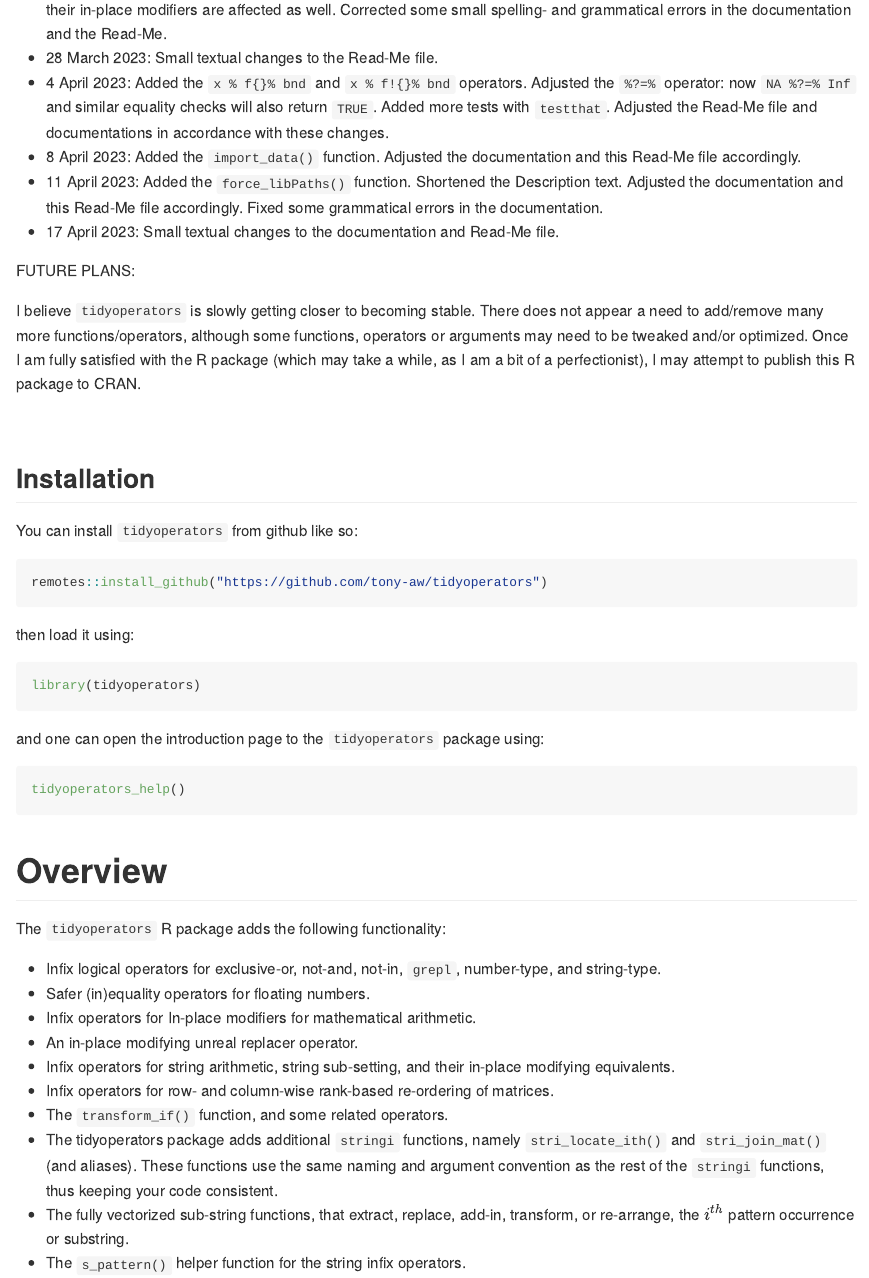
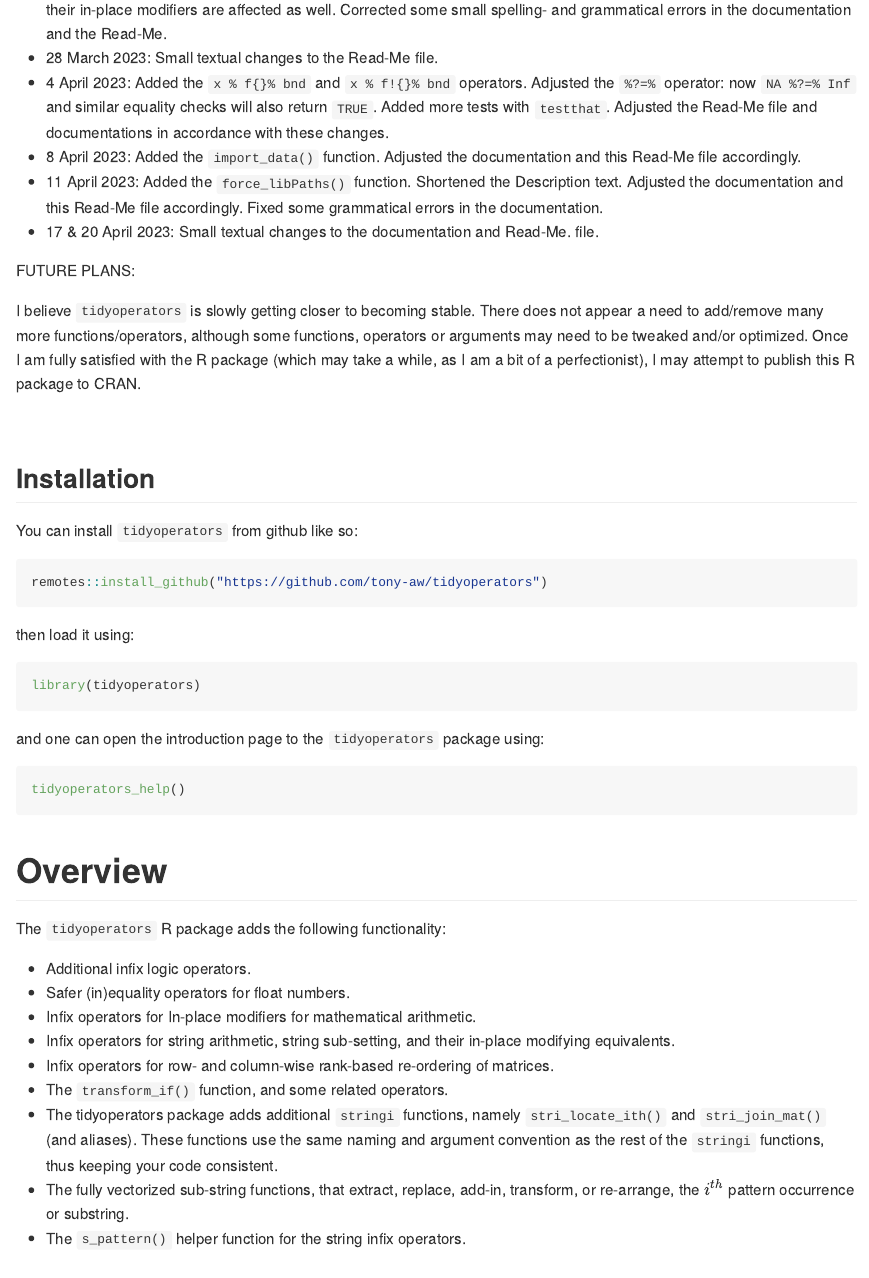
Before and after one commit to tony-aw/tinycodet, an R Markdown document (README.Rmd): the page in a window 1100 px wide, from 2060 px down. The pictures show the output file README.md that the author committed with the source, drawn offline in the style of GitHub; badge pictures from the web are left out.

Commit message:
Add files via upload

```diff
--- a/README.Rmd
+++ b/README.Rmd
@@ -63,7 +63,7 @@
  - 4 April 2023: Added the `x % f{}% bnd` and `x % f!{}% bnd` operators. Adjusted the `%?=%` operator: now `NA %?=% Inf` and similar equality checks will also return `TRUE`. Added more tests with `testthat`. Adjusted the Read-Me file and documentations in accordance with these changes.
  - 8 April 2023: Added the `import_data()` function. Adjusted the documentation and this Read-Me file accordingly.
  - 11 April 2023: Added the `force_libPaths()` function. Shortened the Description text. Adjusted the documentation and this Read-Me file accordingly. Fixed some grammatical errors in the documentation.
- - 17 April 2023: Small textual changes to the documentation and Read-Me file.
+ - 17 & 20 April 2023: Small textual changes to the documentation and Read-Me. file.
 
 
 FUTURE PLANS:
@@ -97,10 +97,9 @@
 
 The `tidyoperators` R package adds the following functionality:
 
- - Infix logical operators for exclusive-or, not-and, not-in, `grepl`, number-type, and string-type.
- - Safer (in)equality operators for floating numbers.
+ - Additional infix logic operators.
+ - Safer (in)equality operators for float numbers.
  - Infix operators for In-place modifiers for mathematical arithmetic.
- - An in-place modifying unreal replacer operator.
  - Infix operators for string arithmetic, string sub-setting, and their in-place modifying equivalents.
  - Infix operators for row- and column-wise rank-based re-ordering of matrices.
  - The `transform_if()` function, and some related operators.
```
Also changed, not shown: README.md.
